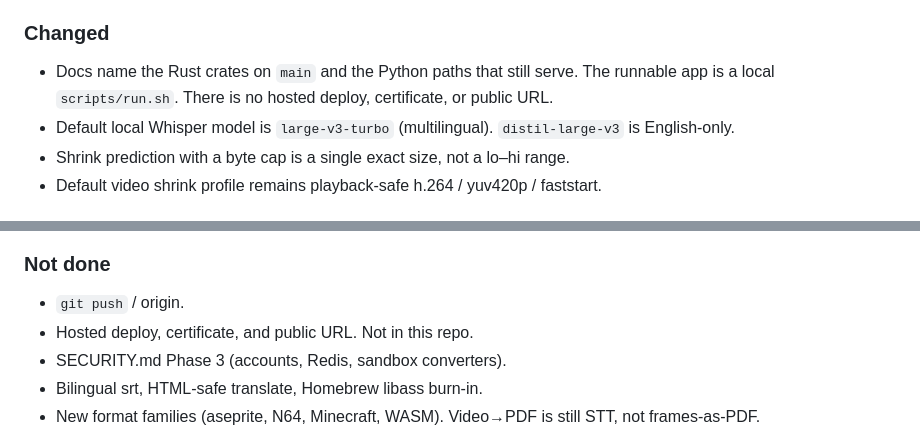
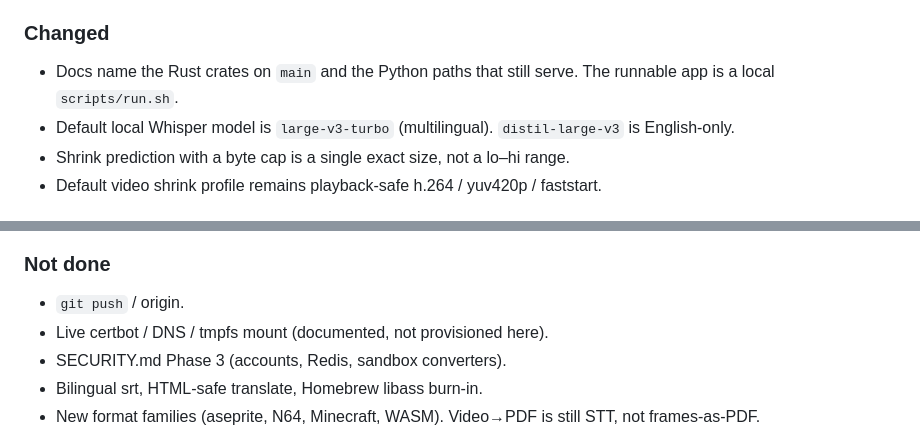
Before and after one commit to angelonrevelo/export, a Markdown page: CHANGELOG.md, 2 parts joined by grey strips. Drawn GitHub-style.

```diff
--- a/CHANGELOG.md
+++ b/CHANGELOG.md
@@ -20,7 +20,7 @@
 - Convert **reachable set**: after a file is chosen, convert-to lists every format reachable by composing existing bridges (multi-hop). `GET /api/reachable?ext=mp4` returns `{ "format": [...] }`. Video→`png` is a still frame (not a transcript, not raw bytes in a PNG). Video→JPEG hops through that still. Video→PDF stays the existing transcript PDF.
 
 ### Changed
-- Docs name the Rust crates on `main` and the Python paths that still serve. The runnable app is a local `scripts/run.sh`. There is no hosted deploy, certificate, or public URL.
+- Docs name the Rust crates on `main` and the Python paths that still serve. The runnable app is a local `scripts/run.sh`.
 - Default local Whisper model is `large-v3-turbo` (multilingual). `distil-large-v3` is English-only.
 - Shrink prediction with a byte cap is a single exact size, not a lo–hi range.
 - Default video shrink profile remains playback-safe h.264 / yuv420p / faststart.
@@ -33,7 +33,7 @@
 
 ### Not done
 - `git push` / origin.
-- Hosted deploy, certificate, and public URL. Not in this repo.
+- Live certbot / DNS / tmpfs mount (documented, not provisioned here).
 - SECURITY.md Phase 3 (accounts, Redis, sandbox converters).
 - Bilingual srt, HTML-safe translate, Homebrew libass burn-in.
 - New format families (aseprite, N64, Minecraft, WASM). Video→PDF is still STT, not frames-as-PDF.
```
Also changed, not shown: README.md (+8 -2 lines), docs/internals.md (+12 -9 lines).
